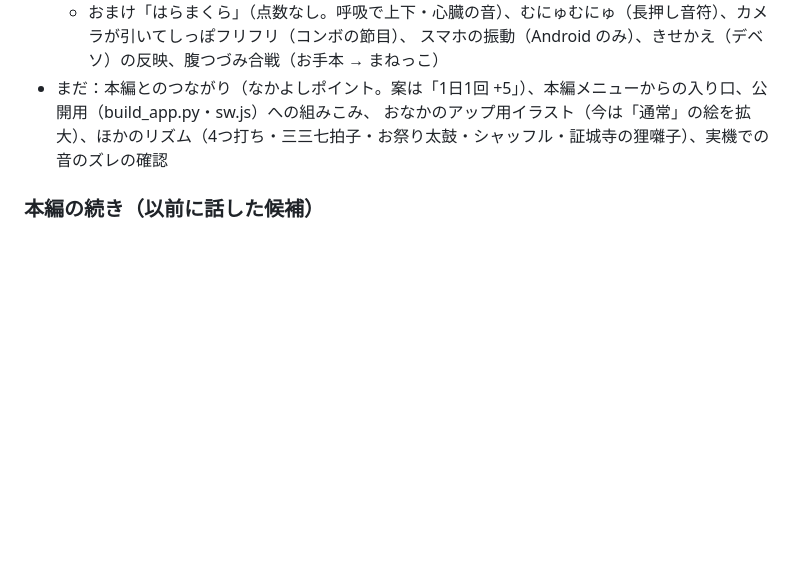
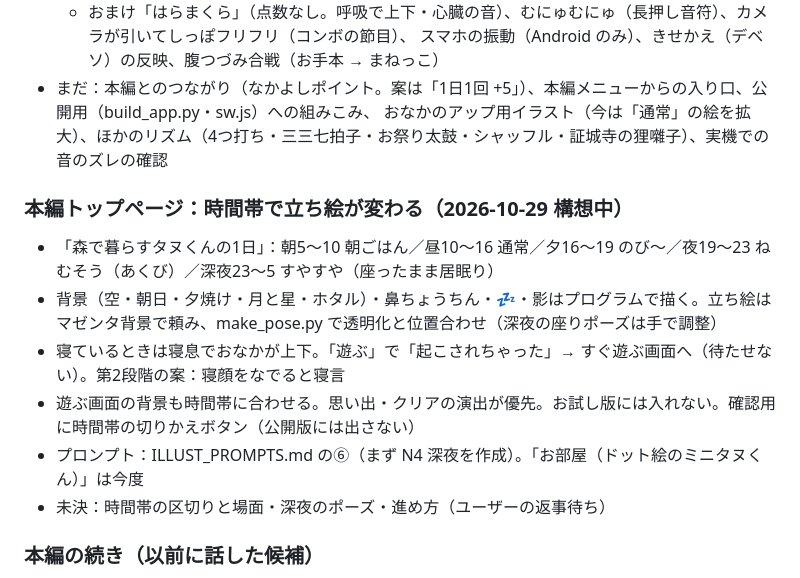
Before and after one commit to aisensei-app/ai-sensei-trial, a Markdown page: tanukun/HANDOFF.md, the part around the change. Drawn GitHub-style; blank space fills up the shorter version.

Commit message:
タヌくん：時間帯の立ち絵の構想と、深夜（すやすや）のプロンプト
Co-Authored-By: Claude Opus 5.5 <noreply@anthropic.com>
Claude-Session: https://claude.ai/code/session_01DyLyAkBWNmAir6kT7ofc1Z

```diff
--- a/tanukun/HANDOFF.md
+++ b/tanukun/HANDOFF.md
@@ -461,6 +461,14 @@
 - まだ：本編とのつながり（なかよしポイント。案は「1日1回 +5」）、本編メニューからの入り口、公開用（build_app.py・sw.js）への組みこみ、
   おなかのアップ用イラスト（今は「通常」の絵を拡大）、ほかのリズム（4つ打ち・三三七拍子・お祭り太鼓・シャッフル・証城寺の狸囃子）、実機での音のズレの確認
 
+### 本編トップページ：時間帯で立ち絵が変わる（2026-10-29 構想中）
+- 「森で暮らすタヌくんの1日」：朝5〜10 朝ごはん／昼10〜16 通常／夕16〜19 のび〜／夜19〜23 ねむそう（あくび）／深夜23〜5 すやすや（座ったまま居眠り）
+- 背景（空・朝日・夕焼け・月と星・ホタル）・鼻ちょうちん・💤・影はプログラムで描く。立ち絵はマゼンタ背景で頼み、make_pose.py で透明化と位置合わせ（深夜の座りポーズは手で調整）
+- 寝ているときは寝息でおなかが上下。「遊ぶ」で「起こされちゃった」→ すぐ遊ぶ画面へ（待たせない）。第2段階の案：寝顔をなでると寝言
+- 遊ぶ画面の背景も時間帯に合わせる。思い出・クリアの演出が優先。お試し版には入れない。確認用に時間帯の切りかえボタン（公開版には出さない）
+- プロンプト：ILLUST_PROMPTS.md の⑥（まず N4 深夜を作成）。「お部屋（ドット絵のミニタヌくん）」は今度
+- 未決：時間帯の区切りと場面・深夜のポーズ・進め方（ユーザーの返事待ち）
+
 ### 本編の続き（以前に話した候補）
 - **おまたの専用イラスト**：モジモジポーズ（ひざを寄せる・手で隠す）、デレ顔。ストア版にするなら年齢区分（レーティング）に注意
 - **きせかえ部品を増やす**：ユーザーの絵でデベソを描き直す、ほかの部品（帽子・アクセサリー・ほっぺなど）
```
Also changed, not shown: tanukun/pon/ILLUST_PROMPTS.md (+38 -0 lines).
